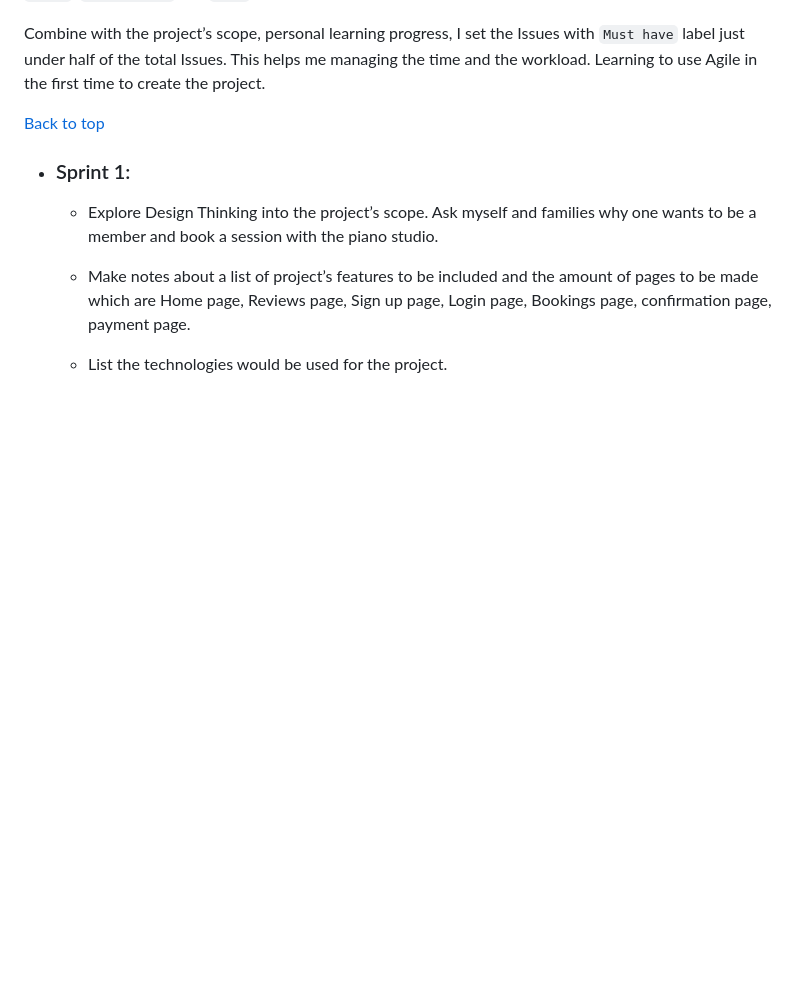
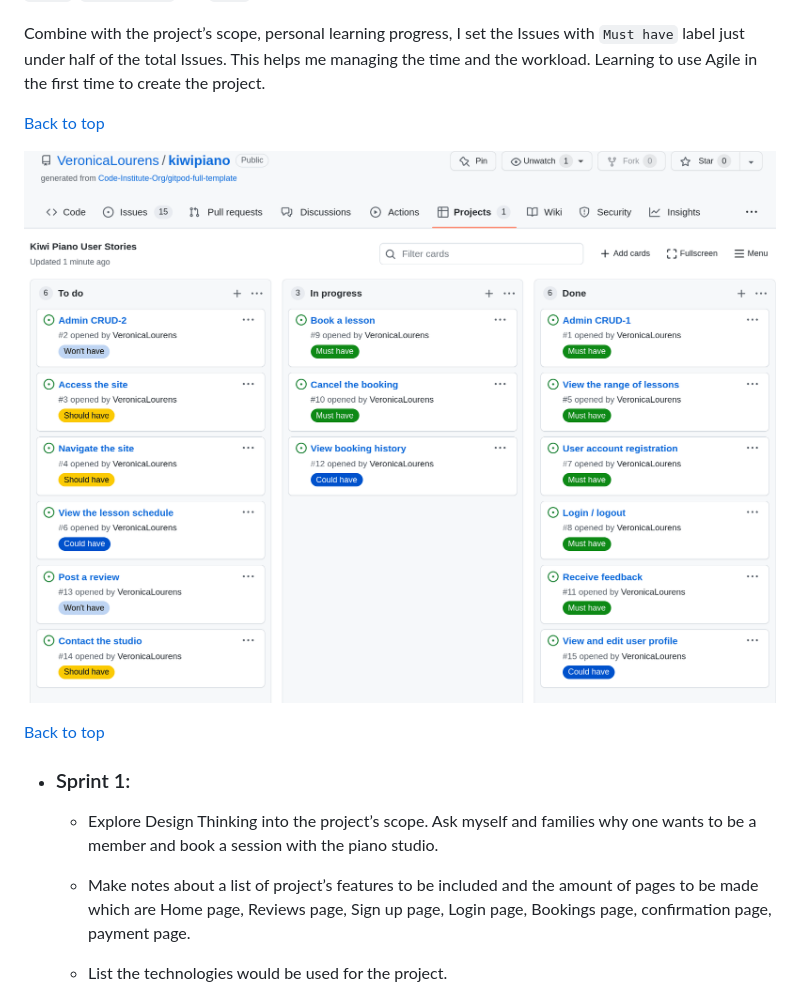
Before and after one commit to PeterLourens/kiwipiano, a Markdown page: README.md, the part around the change. Drawn GitHub-style; pictures changed too: media/readme-pics/agile.png (added); blank space fills up the shorter version.

Commit message:
Add agile project board screenshot in README.md

````diff
--- a/README.md
+++ b/README.md
@@ -101,6 +101,12 @@ I used GitHub’s agile project management methodology for managing the work flo
 Combine with the project’s scope, personal learning progress, I set the Issues with ```Must have``` label just under half of the total Issues. This helps me managing the time and the workload. Learning to use Agile in the first time to create the project.
 
 [Back to top](#kiwi-piano-studio)
+
+![Agile project board](media/readme-pics/agile.png)
+
+[Back to top](#kiwi-piano-studio)
+
+
 * ### Sprint 1:
 
   * Explore Design Thinking into the project’s scope. Ask myself and families why one wants to be a member and book a session with the piano studio.
````
